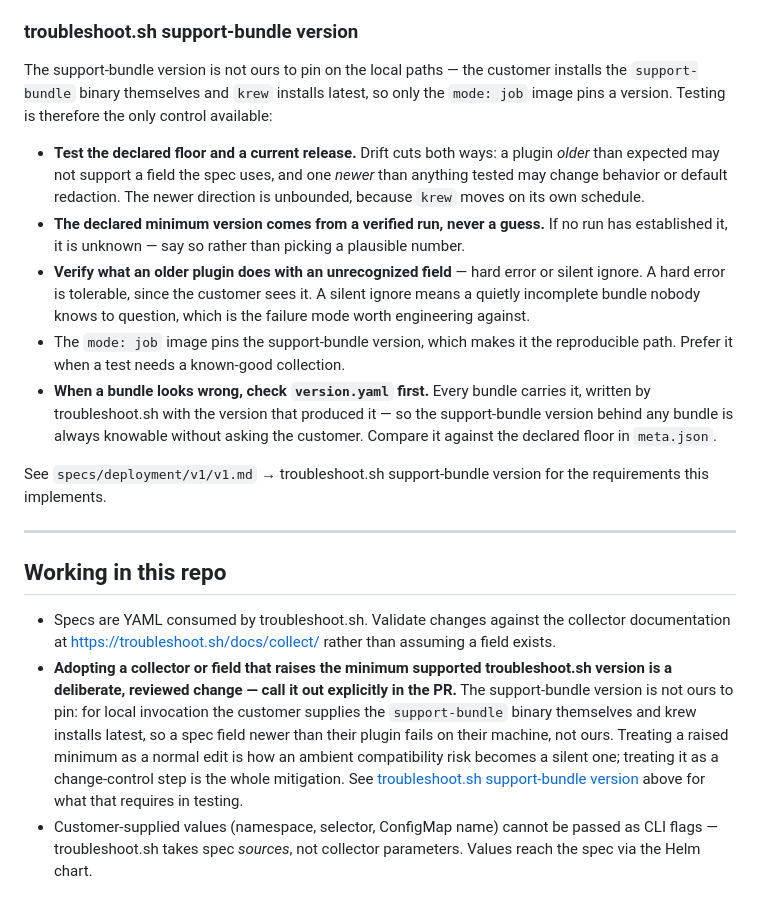
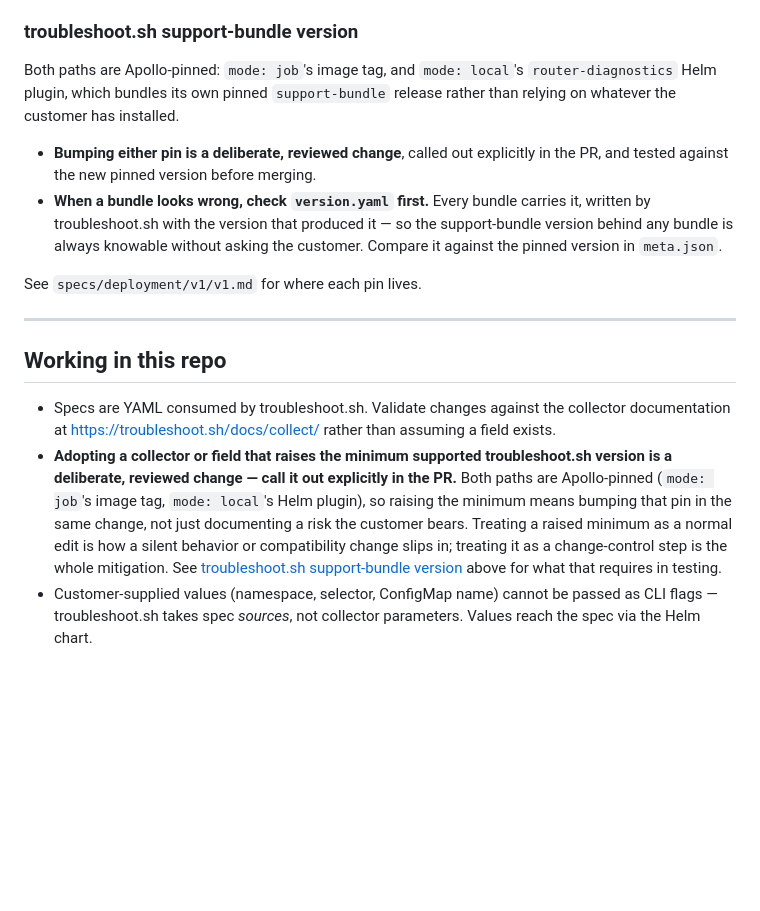
Before and after one commit to apollographql/router-support-tool, a Markdown page: CLAUDE.md, the part around the change. Rendered like a GitHub page; blank space fills up the shorter version.

```diff
--- a/CLAUDE.md
+++ b/CLAUDE.md
@@ -126,20 +126,17 @@ Scenarios to validate against. Not exhaustive — add cases as failure modes are
 
 ### troubleshoot.sh support-bundle version
 
-The support-bundle version is not ours to pin on the local paths — the customer installs the `support-bundle` binary themselves and `krew` installs latest, so only the `mode: job` image pins a version. Testing is therefore the only control available:
+Both paths are Apollo-pinned: `mode: job`'s image tag, and `mode: local`'s `router-diagnostics` Helm plugin, which bundles its own pinned `support-bundle` release rather than relying on whatever the customer has installed.
 
-- **Test the declared floor and a current release.** Drift cuts both ways: a plugin *older* than expected may not support a field the spec uses, and one *newer* than anything tested may change behavior or default redaction. The newer direction is unbounded, because `krew` moves on its own schedule.
-- **The declared minimum version comes from a verified run, never a guess.** If no run has established it, it is unknown — say so rather than picking a plausible number.
-- **Verify what an older plugin does with an unrecognized field** — hard error or silent ignore. A hard error is tolerable, since the customer sees it. A silent ignore means a quietly incomplete bundle nobody knows to question, which is the failure mode worth engineering against.
-- The `mode: job` image pins the support-bundle version, which makes it the reproducible path. Prefer it when a test needs a known-good collection.
-- **When a bundle looks wrong, check `version.yaml` first.** Every bundle carries it, written by troubleshoot.sh with the version that produced it — so the support-bundle version behind any bundle is always knowable without asking the customer. Compare it against the declared floor in `meta.json`.
+- **Bumping either pin is a deliberate, reviewed change**, called out explicitly in the PR, and tested against the new pinned version before merging.
+- **When a bundle looks wrong, check `version.yaml` first.** Every bundle carries it, written by troubleshoot.sh with the version that produced it — so the support-bundle version behind any bundle is always knowable without asking the customer. Compare it against the pinned version in `meta.json`.
 
-See `specs/deployment/v1/v1.md` → troubleshoot.sh support-bundle version for the requirements this implements.
+See `specs/deployment/v1/v1.md` for where each pin lives.
 
 ---
 
 ## Working in this repo
 
 - Specs are YAML consumed by troubleshoot.sh. Validate changes against the collector documentation at https://troubleshoot.sh/docs/collect/ rather than assuming a field exists.
-- **Adopting a collector or field that raises the minimum supported troubleshoot.sh version is a deliberate, reviewed change — call it out explicitly in the PR.** The support-bundle version is not ours to pin: for local invocation the customer supplies the `support-bundle` binary themselves and krew installs latest, so a spec field newer than their plugin fails on their machine, not ours. Treating a raised minimum as a normal edit is how an ambient compatibility risk becomes a silent one; treating it as a change-control step is the whole mitigation. See [troubleshoot.sh support-bundle version](#troubleshootsh-support-bundle-version) above for what that requires in testing.
+- **Adopting a collector or field that raises the minimum supported troubleshoot.sh version is a deliberate, reviewed change — call it out explicitly in the PR.** Both paths are Apollo-pinned (`mode: job`'s image tag, `mode: local`'s Helm plugin), so raising the minimum means bumping that pin in the same change, not just documenting a risk the customer bears. Treating a raised minimum as a normal edit is how a silent behavior or compatibility change slips in; treating it as a change-control step is the whole mitigation. See [troubleshoot.sh support-bundle version](#troubleshootsh-support-bundle-version) above for what that requires in testing.
 - Customer-supplied values (namespace, selector, ConfigMap name) cannot be passed as CLI flags — troubleshoot.sh takes spec *sources*, not collector parameters. Values reach the spec via the Helm chart.
```
Also changed, not shown: specs/user_experience.md (+36 -45 lines), 1 other file.
